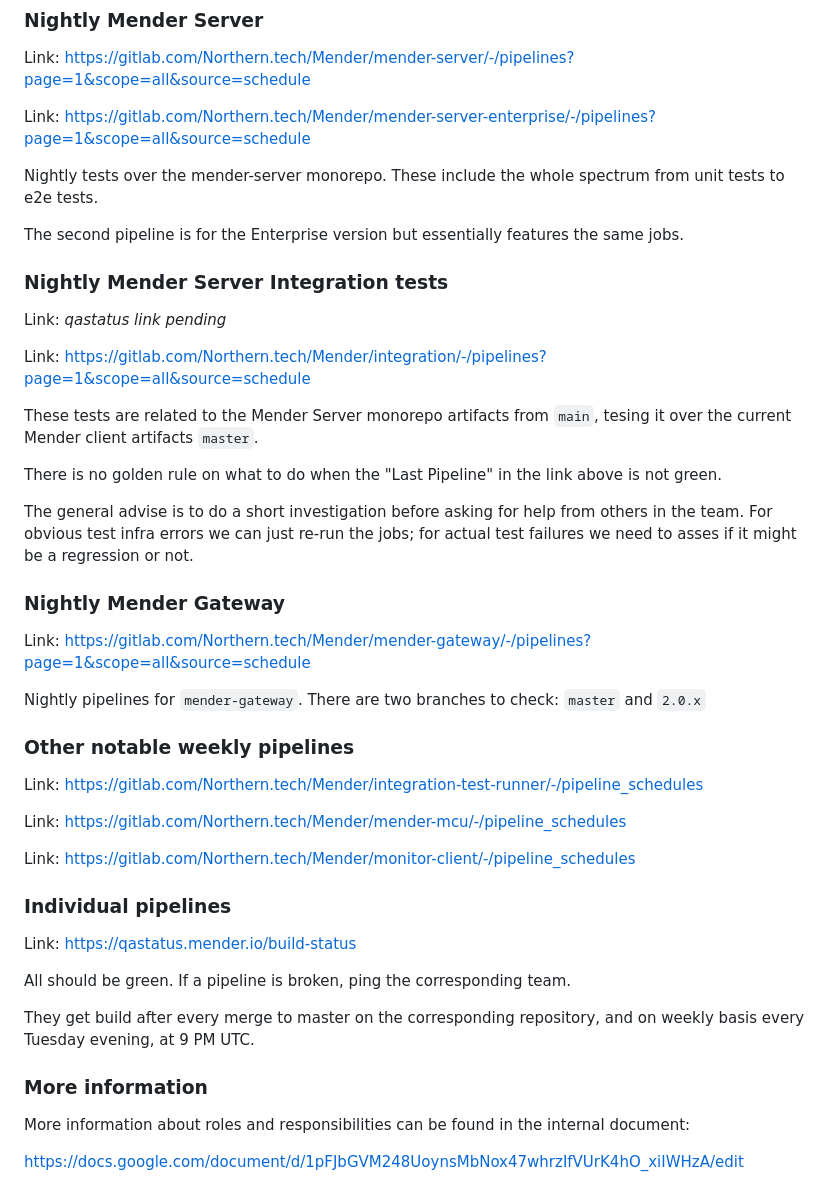
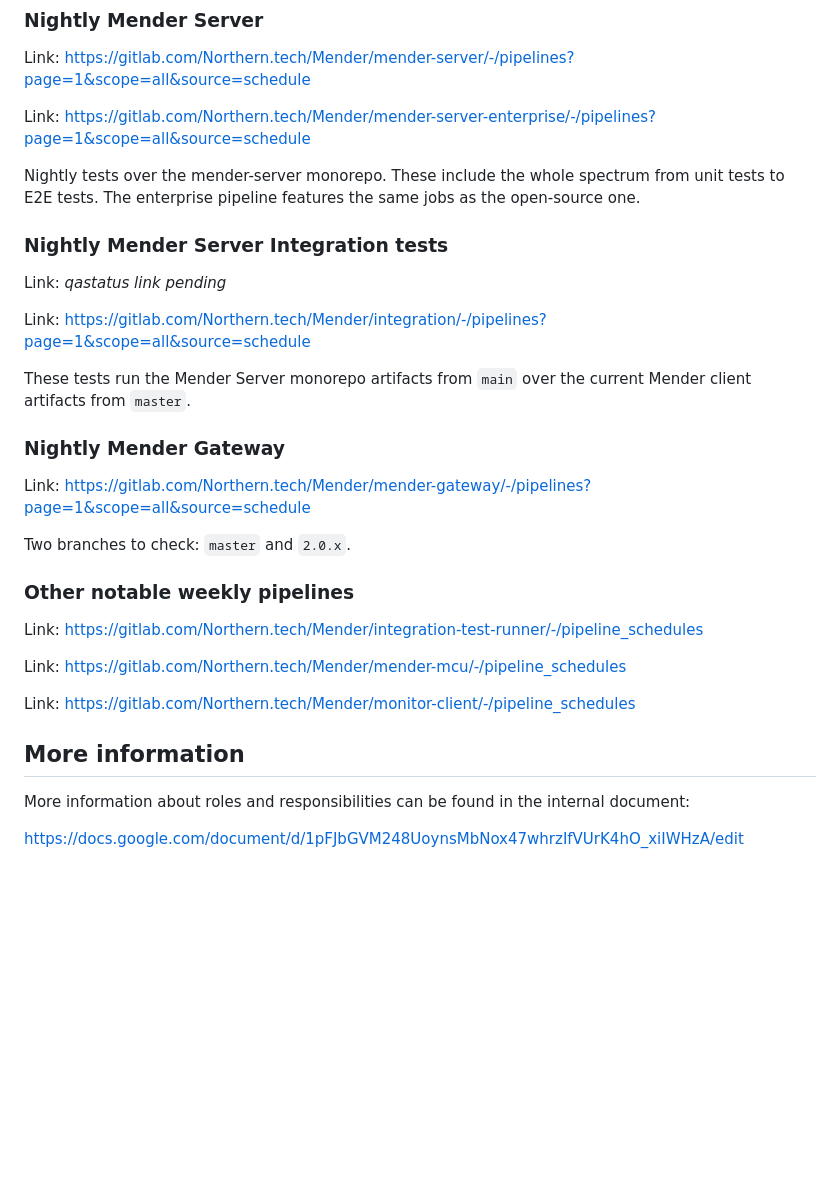
Before and after one commit to mendersoftware/mender-qa, a Markdown page: Documentation/qa-duty.md, the part around one of its changes. GitHub-like rendering; blank space fills up the shorter version.

```diff
--- a/Documentation/qa-duty.md
+++ b/Documentation/qa-duty.md
@@ -53,9 +181,9 @@ Link: https://gitlab.com/Northern.tech/Mender/mender-server/-/pipelines?page=1&s
 
 Link: https://gitlab.com/Northern.tech/Mender/mender-server-enterprise/-/pipelines?page=1&scope=all&source=schedule
 
-Nightly tests over the mender-server monorepo. These include the whole spectrum from unit tests to e2e tests.
-
-The second pipeline is for the Enterprise version but essentially features the same jobs.
+Nightly tests over the mender-server monorepo. These include the whole
+spectrum from unit tests to E2E tests. The enterprise pipeline features the
+same jobs as the open-source one.
 
 ### Nightly Mender Server Integration tests
 
@@ -63,21 +191,14 @@ Link: *qastatus link pending*
 
 Link: https://gitlab.com/Northern.tech/Mender/integration/-/pipelines?page=1&scope=all&source=schedule
 
-These tests are related to the Mender Server monorepo artifacts from `main`,
-tesing it over the current Mender client artifacts `master`.
-
-There is no golden rule on what to do when the "Last Pipeline" in the link above
-is not green.
-
-The general advise is to do a short investigation before asking for help from
-others in the team. For obvious test infra errors we can just re-run the jobs;
-for actual test failures we need to asses if it might be a regression or not.
+These tests run the Mender Server monorepo artifacts from `main` over the
+current Mender client artifacts from `master`.
 
 ### Nightly Mender Gateway
 
 Link: https://gitlab.com/Northern.tech/Mender/mender-gateway/-/pipelines?page=1&scope=all&source=schedule
 
-Nightly pipelines for `mender-gateway`. There are two branches to check: `master` and `2.0.x`
+Two branches to check: `master` and `2.0.x`.
 
 ### Other notable weekly pipelines
 
@@ -87,16 +208,7 @@ Link: https://gitlab.com/Northern.tech/Mender/mender-mcu/-/pipeline_schedules
 
 Link: https://gitlab.com/Northern.tech/Mender/monitor-client/-/pipeline_schedules
 
-### Individual pipelines
-
-Link: https://qastatus.mender.io/build-status
-
-All should be green. If a pipeline is broken, ping the corresponding team.
-
-They get build after every merge to master on the corresponding repository, and
-on weekly basis every Tuesday evening, at 9 PM UTC.
-
-### More information
+## More information
 
 More information about roles and responsibilities can be found in the internal document:
 
```
Also changed, not shown: other parts of Documentation/qa-duty.md (+147 -19 lines).
